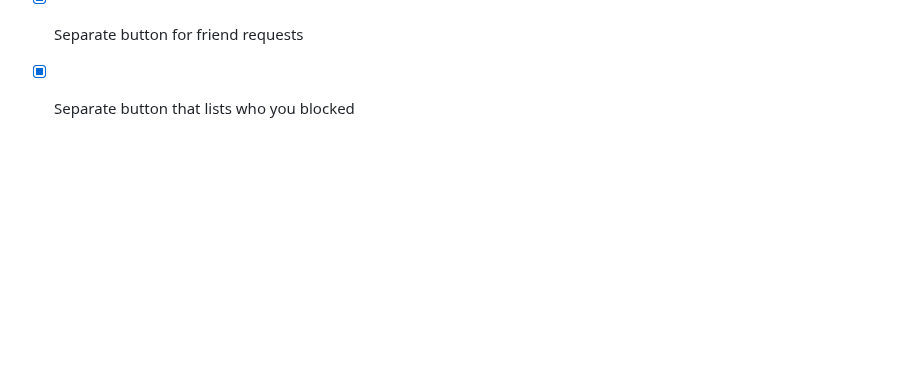
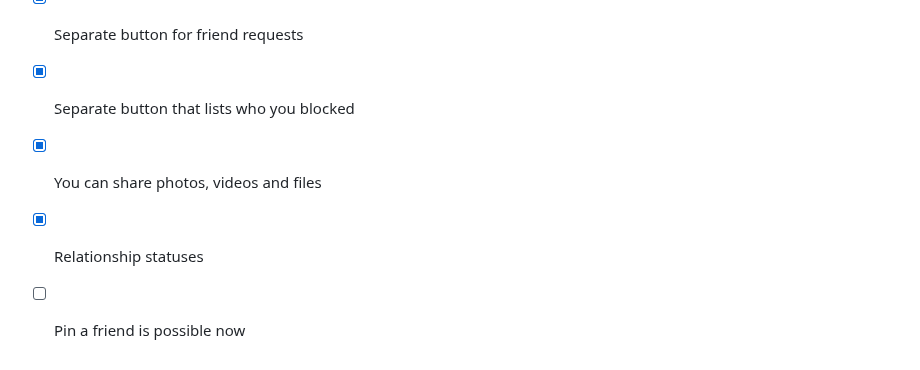
Before and after one commit to iris18102006/cipher-chat, a Markdown page: README.md, the part around the change. Drawn GitHub-style; blank space fills up the shorter version.

Commit message:
Update feature list in README.md

```diff
--- a/README.md
+++ b/README.md
@@ -150,3 +150,6 @@ This is a learning project, not Signal.
 - [x] Fix: unblocking someone does nothing
 - [x] Separate button for friend requests
 - [x] Separate button that lists who you blocked
+- [x] You can share photos, videos and files
+- [x] Relationship statuses
+- [ ] Pin a friend is possible now
```
